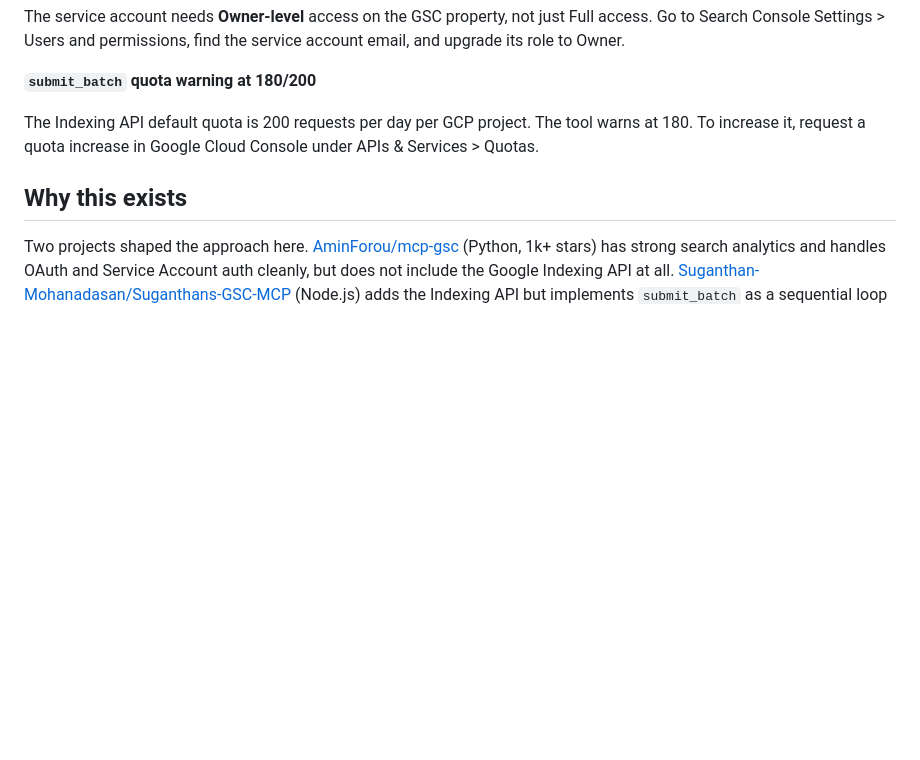
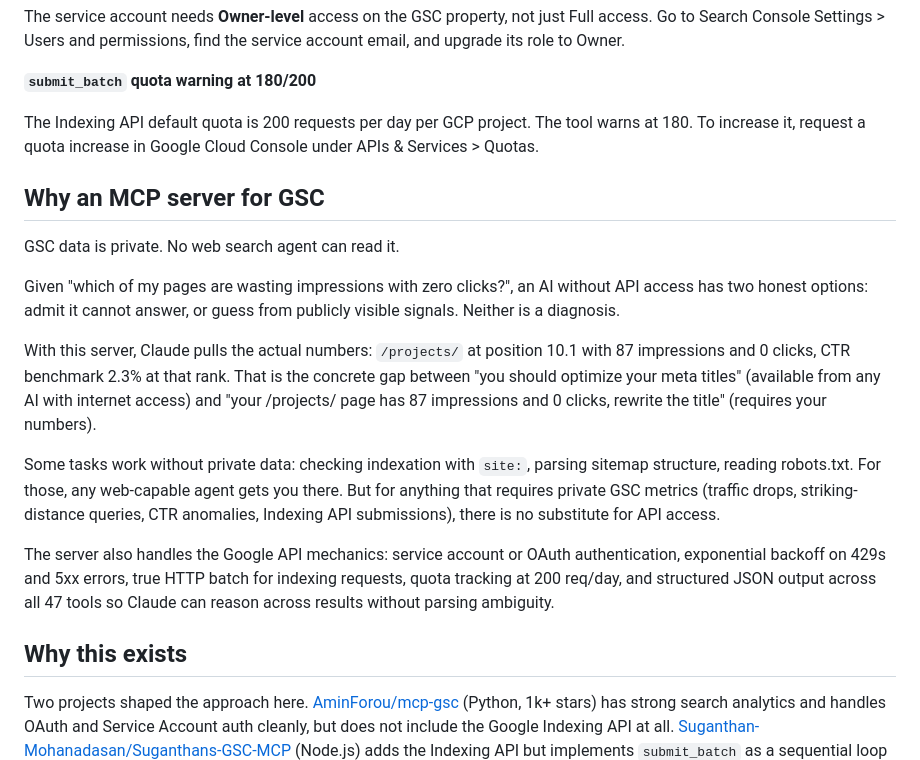
Before and after one commit to FlorianBruniaux/google-search-console-mcp, a Markdown page: README.md, the part around the change. Rendered like a GitHub page; blank space fills up the shorter version.

Commit message:
docs: add "Why an MCP server for GSC" section with A/B test rationale
Answers the legitimate question of why a GSC MCP server adds value over
a web-search agent: GSC data is private, so API access is the only path
to real diagnosis vs generic advice.

Co-Authored-By: Claude Sonnet 4.6 <noreply@anthropic.com>

```diff
--- a/README.md
+++ b/README.md
@@ -289,6 +289,18 @@ The service account needs **Owner-level** access on the GSC property, not just F
 
 The Indexing API default quota is 200 requests per day per GCP project. The tool warns at 180. To increase it, request a quota increase in Google Cloud Console under APIs & Services > Quotas.
 
+## Why an MCP server for GSC
+
+GSC data is private. No web search agent can read it.
+
+Given "which of my pages are wasting impressions with zero clicks?", an AI without API access has two honest options: admit it cannot answer, or guess from publicly visible signals. Neither is a diagnosis.
+
+With this server, Claude pulls the actual numbers: `/projects/` at position 10.1 with 87 impressions and 0 clicks, CTR benchmark 2.3% at that rank. That is the concrete gap between "you should optimize your meta titles" (available from any AI with internet access) and "your /projects/ page has 87 impressions and 0 clicks, rewrite the title" (requires your numbers).
+
+Some tasks work without private data: checking indexation with `site:`, parsing sitemap structure, reading robots.txt. For those, any web-capable agent gets you there. But for anything that requires private GSC metrics (traffic drops, striking-distance queries, CTR anomalies, Indexing API submissions), there is no substitute for API access.
+
+The server also handles the Google API mechanics: service account or OAuth authentication, exponential backoff on 429s and 5xx errors, true HTTP batch for indexing requests, quota tracking at 200 req/day, and structured JSON output across all 47 tools so Claude can reason across results without parsing ambiguity.
+
 ## Why this exists
 
 Two projects shaped the approach here. [AminForou/mcp-gsc](https://github.com/AminForou/mcp-gsc) (Python, 1k+ stars) has strong search analytics and handles OAuth and Service Account auth cleanly, but does not include the Google Indexing API at all. [Suganthan-Mohanadasan/Suganthans-GSC-MCP](https://github.com/Suganthan-Mohanadasan/Suganthans-GSC-MCP) (Node.js) adds the Indexing API but implements `submit_batch` as a sequential loop with a 100ms delay between requests, not a real HTTP batch, and mixes plain-text and JSON outputs with no retry logic.
```
